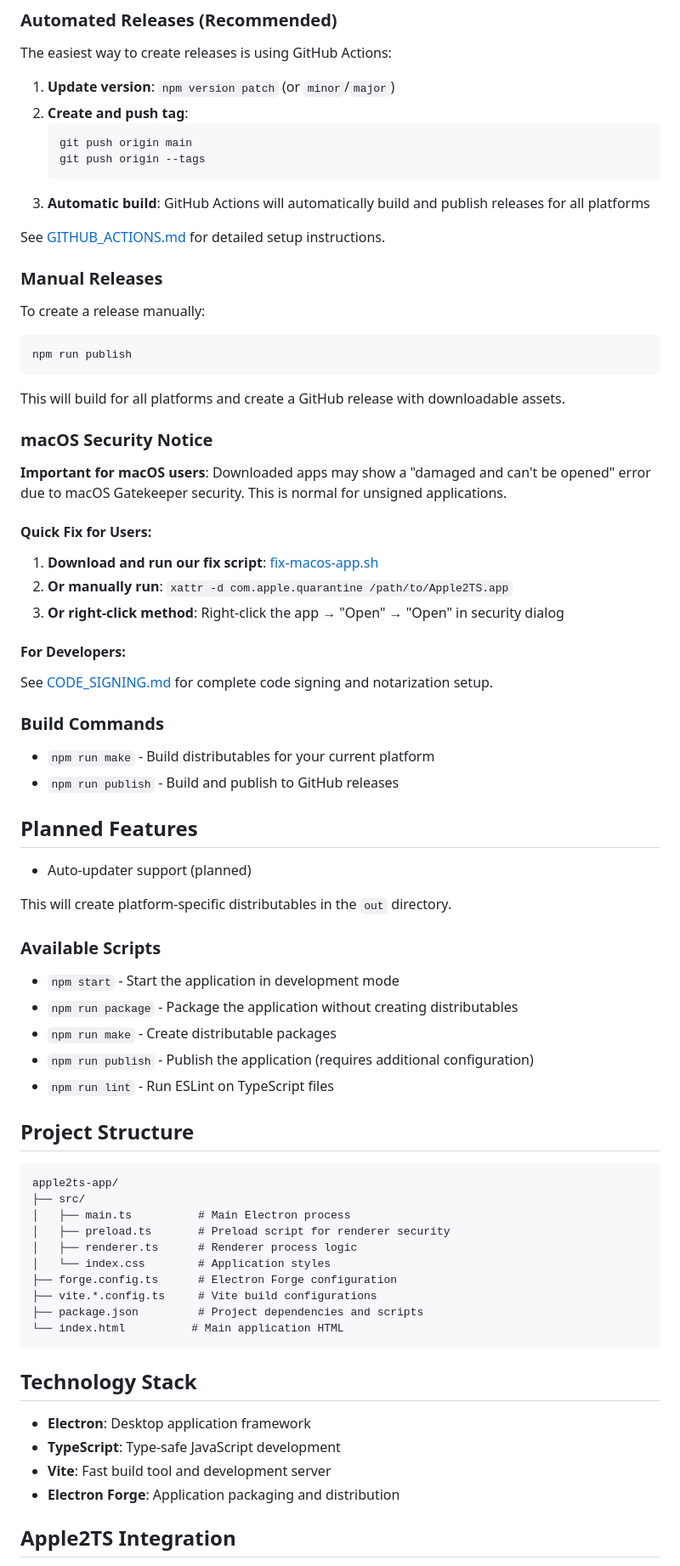
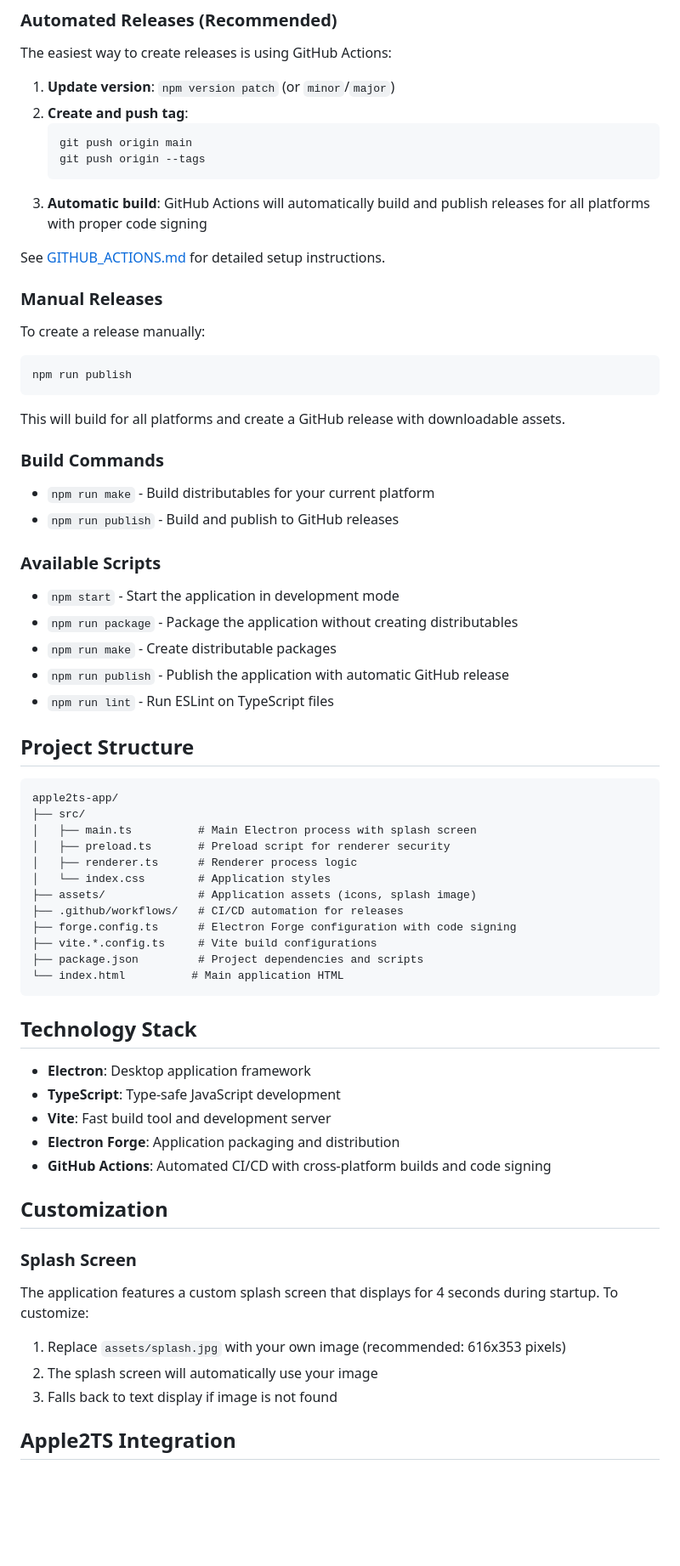
Before and after one commit to ct6502/apple2ts-app, a Markdown page: README.md, the part around one of its changes. Shown at 85% size. Drawn GitHub-style; blank space fills up the shorter version.

Commit message:
Clean up README

````diff
--- a/README.md
+++ b/README.md
@@ -69,7 +71,7 @@ The easiest way to create releases is using GitHub Actions:
    git push origin main
    git push origin --tags
    ```
-3. **Automatic build**: GitHub Actions will automatically build and publish releases for all platforms
+3. **Automatic build**: GitHub Actions will automatically build and publish releases for all platforms with proper code signing
 
 See [GITHUB_ACTIONS.md](./GITHUB_ACTIONS.md) for detailed setup instructions.
 
@@ -83,35 +85,17 @@ npm run publish
 
 This will build for all platforms and create a GitHub release with downloadable assets.
 
-### macOS Security Notice
-
-**Important for macOS users**: Downloaded apps may show a "damaged and can't be opened" error due to macOS Gatekeeper security. This is normal for unsigned applications.
-
-#### Quick Fix for Users:
-1. **Download and run our fix script**: [fix-macos-app.sh](./scripts/fix-macos-app.sh)
-2. **Or manually run**: `xattr -d com.apple.quarantine /path/to/Apple2TS.app`
-3. **Or right-click method**: Right-click the app → "Open" → "Open" in security dialog
-
-#### For Developers:
-See [CODE_SIGNING.md](./CODE_SIGNING.md) for complete code signing and notarization setup.
-
 ### Build Commands
 
 - `npm run make` - Build distributables for your current platform
 - `npm run publish` - Build and publish to GitHub releases
-
-## Planned Features
-
-- Auto-updater support (planned)
-
-This will create platform-specific distributables in the `out` directory.
 
 ### Available Scripts
 
 - `npm start` - Start the application in development mode
 - `npm run package` - Package the application without creating distributables
 - `npm run make` - Create distributable packages
-- `npm run publish` - Publish the application (requires additional configuration)
+- `npm run publish` - Publish the application with automatic GitHub release
 - `npm run lint` - Run ESLint on TypeScript files
 
 ## Project Structure
@@ -119,11 +103,13 @@ This will create platform-specific distributables in the `out` directory.
 ```
 apple2ts-app/
 ├── src/
-│   ├── main.ts          # Main Electron process
+│   ├── main.ts          # Main Electron process with splash screen
 │   ├── preload.ts       # Preload script for renderer security
 │   ├── renderer.ts      # Renderer process logic
 │   └── index.css        # Application styles
-├── forge.config.ts      # Electron Forge configuration
+├── assets/              # Application assets (icons, splash image)
+├── .github/workflows/   # CI/CD automation for releases
+├── forge.config.ts      # Electron Forge configuration with code signing
 ├── vite.*.config.ts     # Vite build configurations
 ├── package.json         # Project dependencies and scripts
 └── index.html          # Main application HTML
@@ -135,6 +121,17 @@ apple2ts-app/
 - **TypeScript**: Type-safe JavaScript development
 - **Vite**: Fast build tool and development server
 - **Electron Forge**: Application packaging and distribution
+- **GitHub Actions**: Automated CI/CD with cross-platform builds and code signing
+
+## Customization
+
+### Splash Screen
+
+The application features a custom splash screen that displays for 4 seconds during startup. To customize:
+
+1. Replace `assets/splash.jpg` with your own image (recommended: 616x353 pixels)
+2. The splash screen will automatically use your image
+3. Falls back to text display if image is not found
 
 ## Apple2TS Integration
 
````
Also changed, not shown: other parts of README.md (+6 -4 lines).
